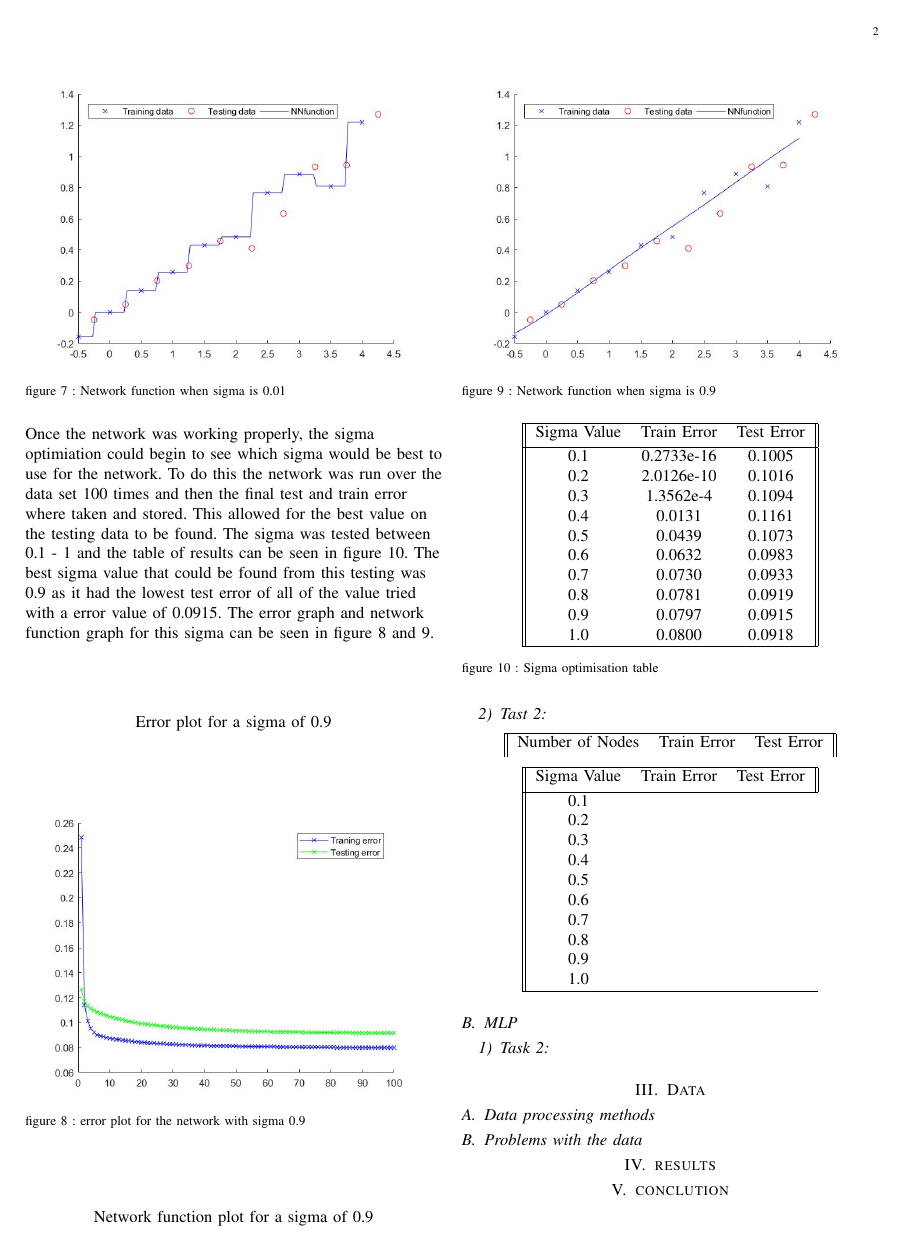
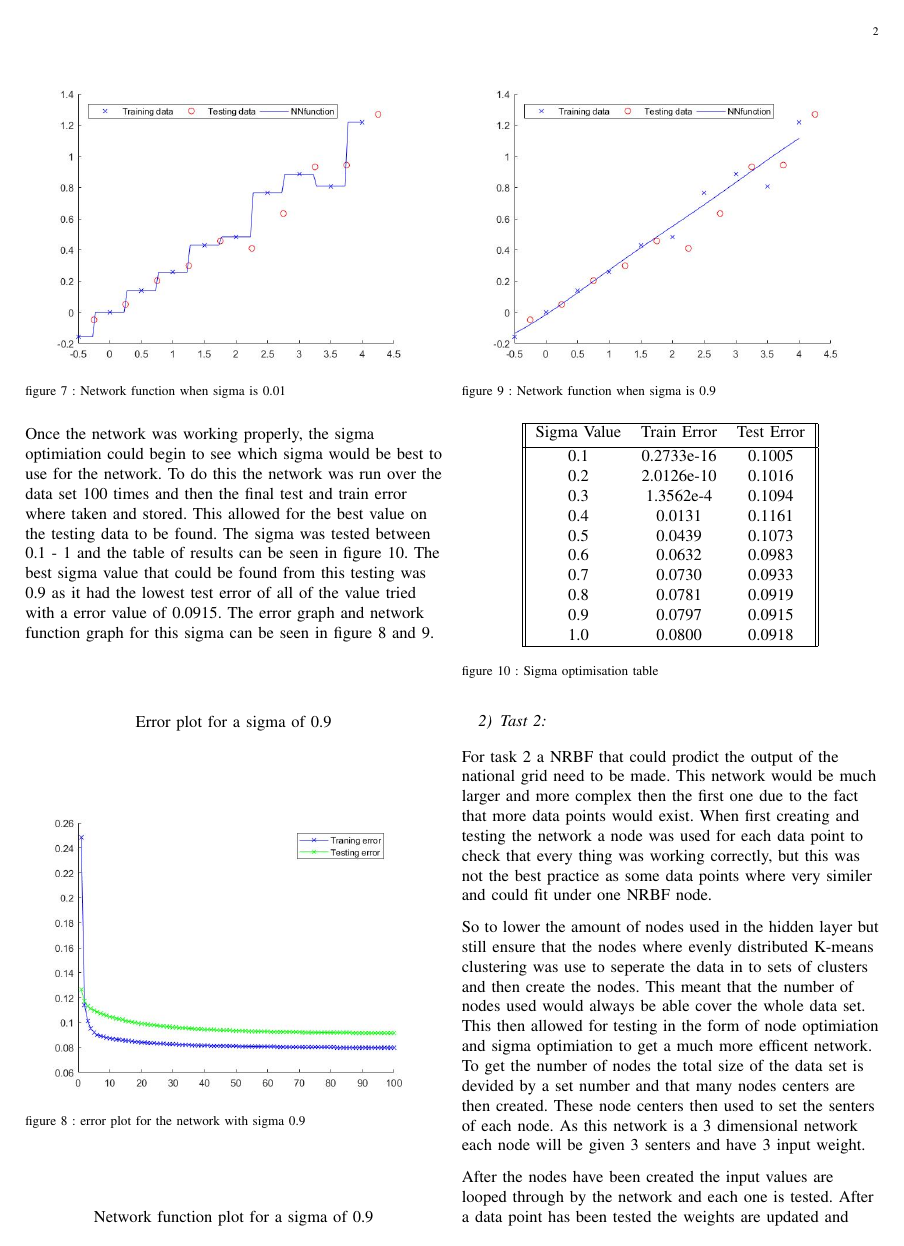
Before and after one commit to neramas1221/MatlabNN3D, a LaTeX paper (report/AINT352report.tex): page 2 of 2 before the commit and page 2 of 3 after it. Compiled offline with pdfLaTeX.

```diff
--- a/report/AINT352report.tex
+++ b/report/AINT352report.tex
@@ -167,3 +167,23 @@
 \\
 \vspace{1.5mm}
 \subsubsection{Tast 2}
+
+\begin{flushleft}
+  For task 2 a NRBF that could prodict the output of the national grid need to be made.
+  This network would be much larger and more complex then the first one due to the fact that more
+  data points would exist. When first creating and testing the network a node was used for each
+  data point to check that every thing was working correctly, but this was not the best practice
+  as some data points where very similer and could fit under one NRBF node.
+  \\
+  \vspace{2.5mm}
+  So to lower the amount of nodes used in the hidden layer but still ensure that the nodes where
+  evenly distributed K-means clustering was use to seperate the data in to sets of clusters and then
+  create the nodes. This meant that the number of nodes used would always be able cover the whole data set.
+  This then allowed for testing in the form of node optimiation and sigma optimiation to get a much more
+  efficent network. To get the number of nodes the total size of the data set is devided by a set number
+  and that many nodes centers are then created. These node centers then used to set the senters of each node.
+  As this network is a 3 dimensional network each node will be given 3 senters and have 3 input weight.
+  \\
+  \vspace{2.5mm}
+  After the nodes have been created the input values are looped through by the network and each one is tested.
+  After a data point has been tested the weights are updated and another data point is tested, after all the data point
```
Also changed, not shown: report/AINT352report.pdf, report/AINT352report.tex (21 more changed lines), 7 other files.
